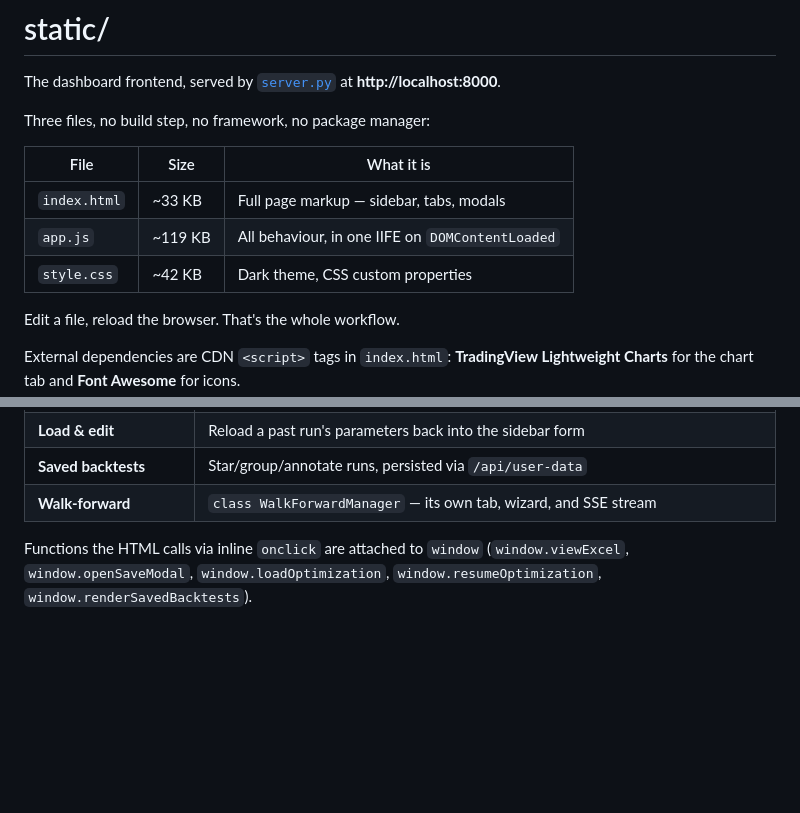
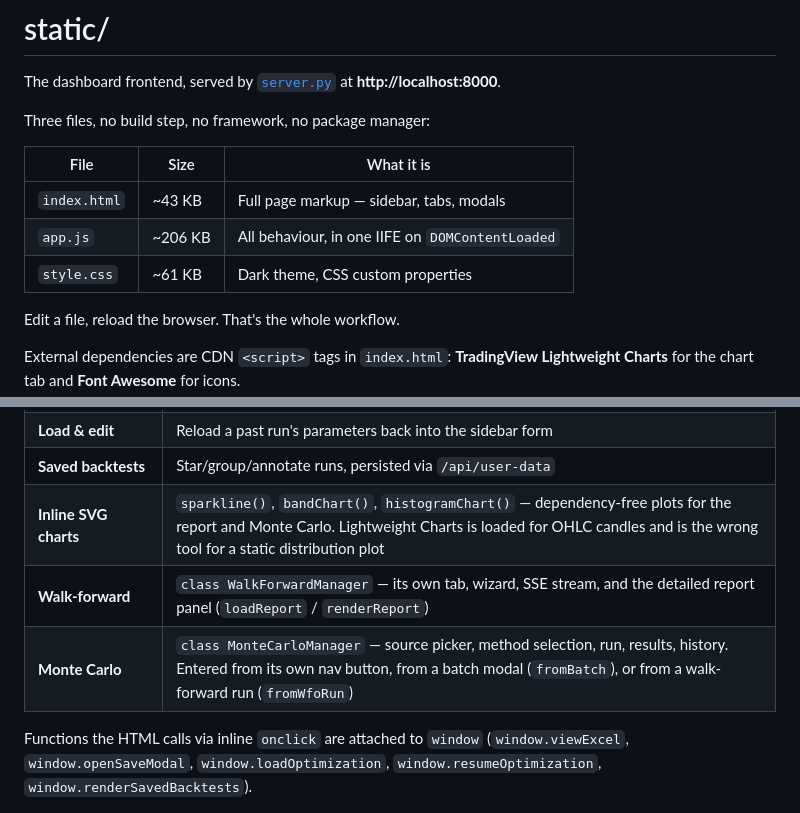
Before and after one commit to Saikrishnaz/PythonOptimizer, a Markdown page: static/README.md, 2 parts joined by grey strips. Drawn GitHub-style; blank space fills up the shorter version.

Commit message:
Update README with file sizes and new features
Updated file sizes and added new features to the README.

```diff
--- a/static/README.md
+++ b/static/README.md
@@ -7,9 +7,9 @@ Three files, no build step, no framework, no package manager:
 
 | File | Size | What it is |
 |---|---|---|
-| `index.html` | ~33 KB | Full page markup — sidebar, tabs, modals |
-| `app.js` | ~119 KB | All behaviour, in one IIFE on `DOMContentLoaded` |
-| `style.css` | ~42 KB | Dark theme, CSS custom properties |
+| `index.html` | ~43 KB | Full page markup — sidebar, tabs, modals |
+| `app.js` | ~206 KB | All behaviour, in one IIFE on `DOMContentLoaded` |
+| `style.css` | ~61 KB | Dark theme, CSS custom properties |
 
 Edit a file, reload the browser. That's the whole workflow.
 
@@ -70,7 +70,9 @@ The whole file is one `DOMContentLoaded` handler. Sections, in order:
 | **Excel viewer** | Renders a batch's `.xlsx` sheets as HTML tables |
 | **Load & edit** | Reload a past run's parameters back into the sidebar form |
 | **Saved backtests** | Star/group/annotate runs, persisted via `/api/user-data` |
-| **Walk-forward** | `class WalkForwardManager` — its own tab, wizard, and SSE stream |
+| **Inline SVG charts** | `sparkline()`, `bandChart()`, `histogramChart()` — dependency-free plots for the report and Monte Carlo. Lightweight Charts is loaded for OHLC candles and is the wrong tool for a static distribution plot |
+| **Walk-forward** | `class WalkForwardManager` — its own tab, wizard, SSE stream, and the detailed report panel (`loadReport` / `renderReport`) |
+| **Monte Carlo** | `class MonteCarloManager` — source picker, method selection, run, results, history. Entered from its own nav button, from a batch modal (`fromBatch`), or from a walk-forward run (`fromWfoRun`) |
 
 Functions the HTML calls via inline `onclick` are attached to `window`
 (`window.viewExcel`, `window.openSaveModal`, `window.loadOptimization`,
```
